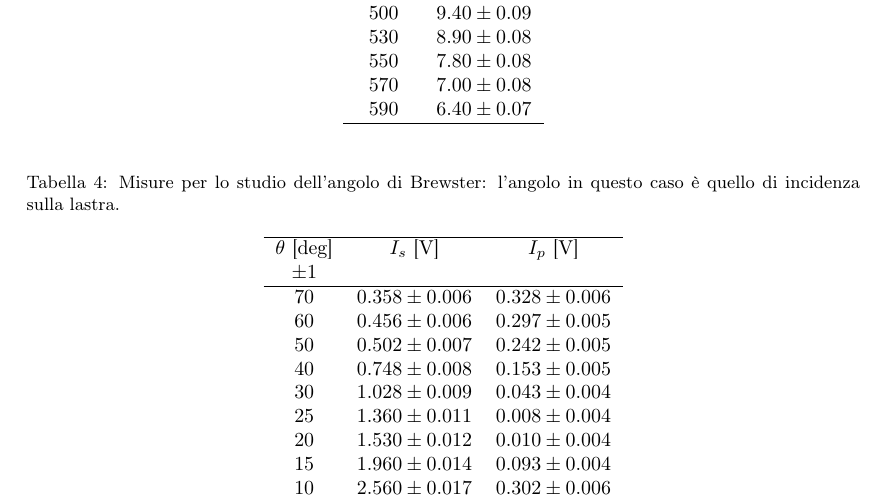
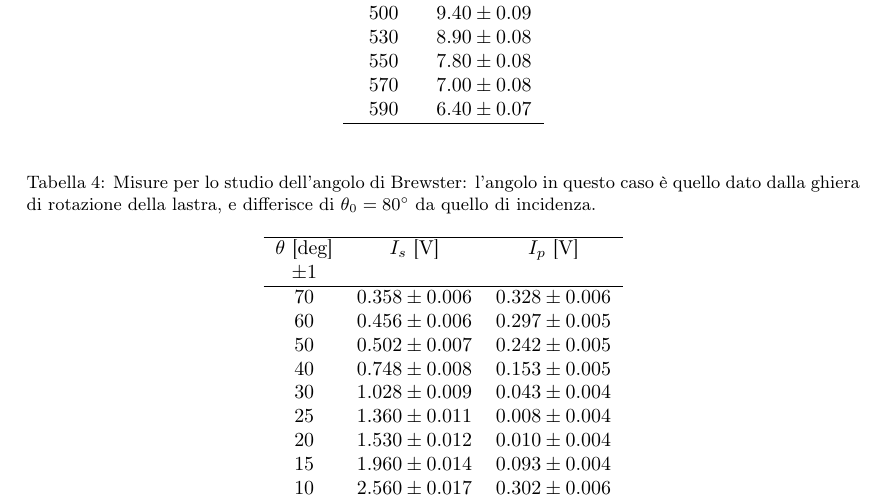
Before and after one commit to Legelli/PP1, a LaTeX paper (PP1.tex): part of page 9 of 9, cut so that both start at the same text. Compiled offline with pdfLaTeX.

Commit message:
Ultime correzioni (ancora)

```diff
--- a/PP1.tex
+++ b/PP1.tex
@@ -472,7 +472,7 @@ Nella seconda parte si è invece ricavato l'indice di rifrazione di una lastra d
 
 \begin{table}[H]
 \centering
-\captionof{table}{Misure per lo studio dell'angolo di Brewster: l'angolo in questo caso è quello di incidenza sulla lastra.}
+\captionof{table}{Misure per lo studio dell'angolo di Brewster: l'angolo in questo caso è quello dato dalla ghiera di rotazione della lastra, e differisce di $\theta_0 = \SI{80}{\degree}$ da quello di incidenza.}
 \label{tab:brewster}
 \begin{tabular}{ccc}
 \hline
```
Also changed, not shown: PP1.pdf, PP1.tex (2 more changed lines), 1 other file.
